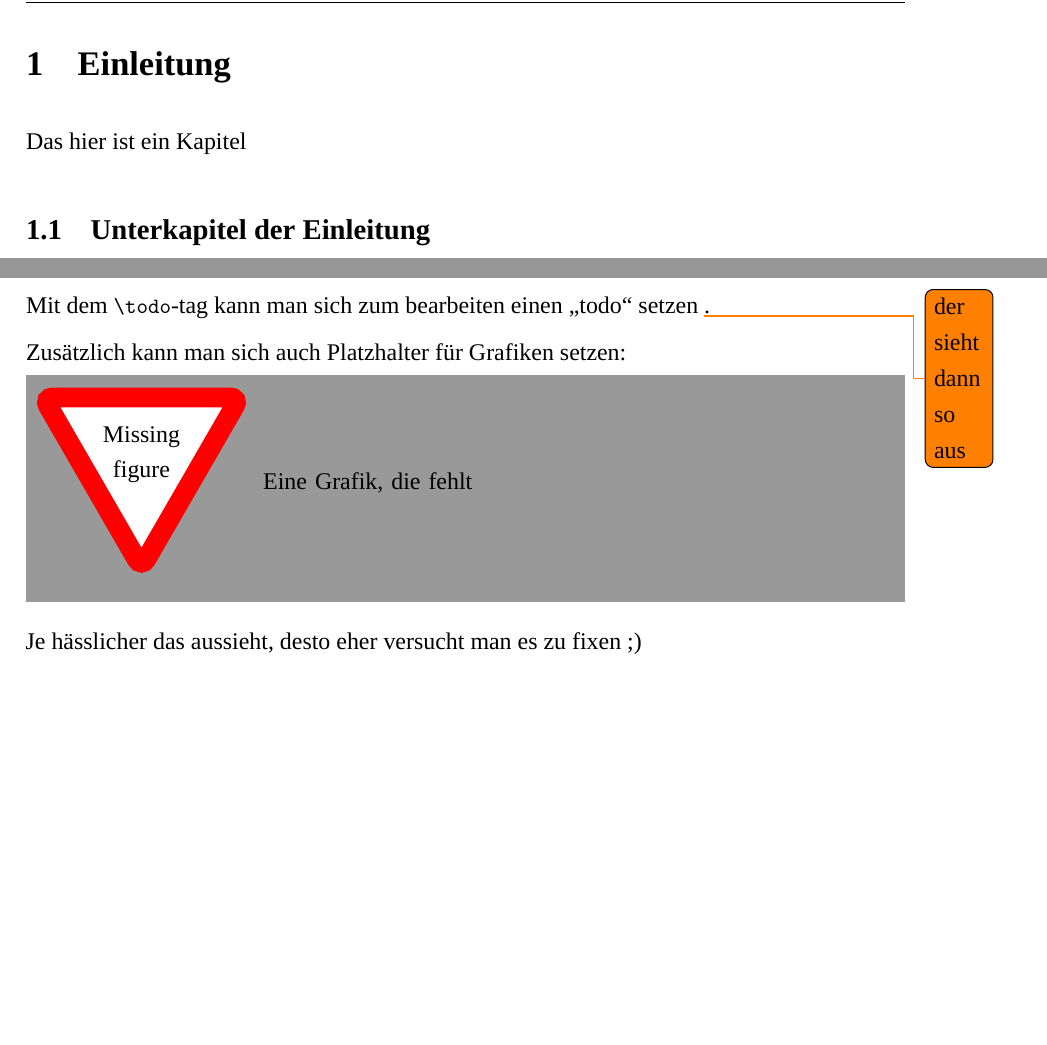
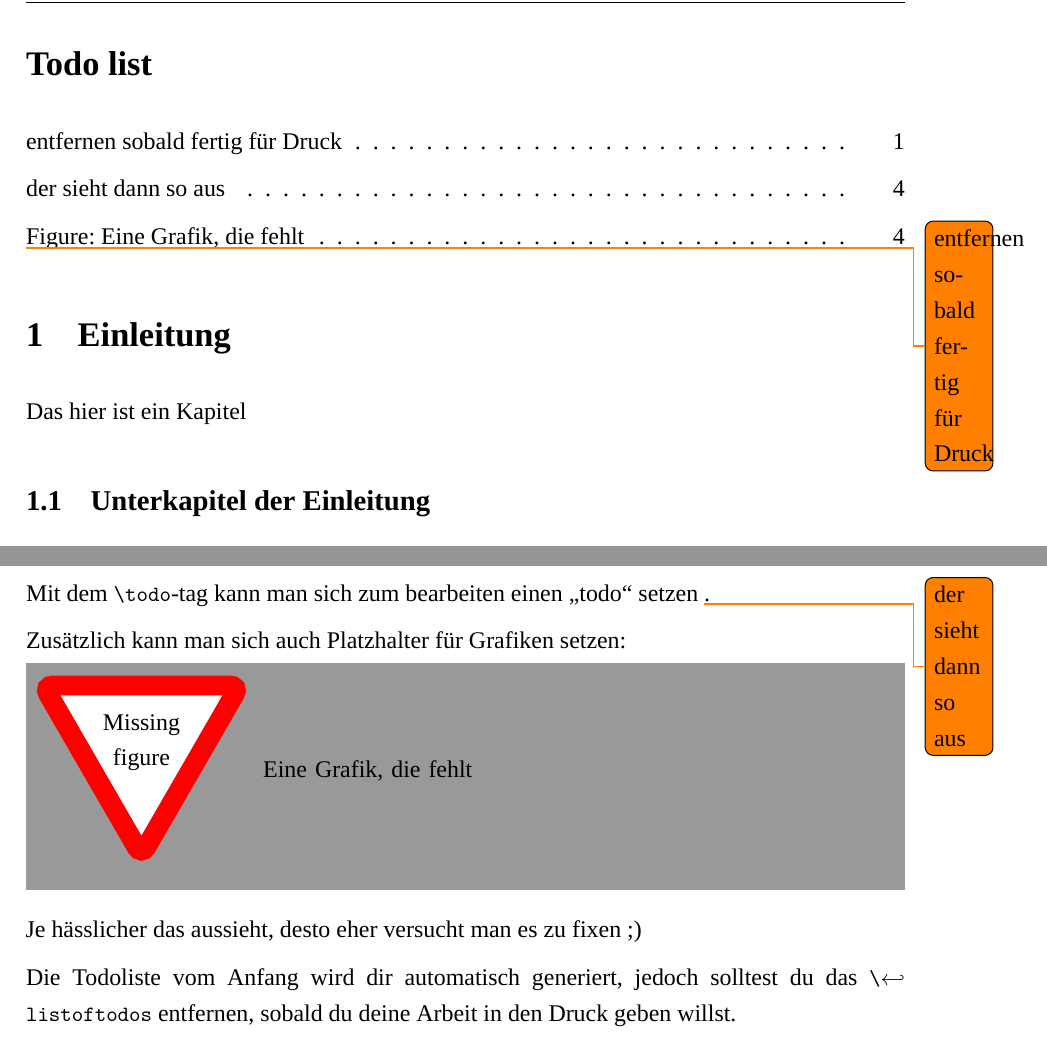
Before and after one commit to LEMMIIX/latex-ba-template, a LaTeX document (main.tex, which reads chapter/4_Konzeption.tex): two parts of pages 7 and 10 of 14, joined at a grey line, cut at the place of the change, the shorter picture padded with empty space. Compiled offline with XeLaTeX; a missing font is replaced by an installed copy or a similar font.

Commit message:
füge Todo-Liste hinzu und Beispiel-rendering dieses Projekts

```diff
--- a/chapter/4_Konzeption.tex
+++ b/chapter/4_Konzeption.tex
@@ -7,3 +7,5 @@ Zusätzlich kann man sich auch Platzhalter für Grafiken setzen:
 \missingfigure{Eine Grafik, die fehlt}
 
 Je hässlicher das aussieht, desto eher versucht man es zu fixen ;)
+
+Die Todoliste vom Anfang wird dir automatisch generiert, jedoch solltest du das \lstinline{\listoftodos} entfernen, sobald du deine Arbeit in den Druck geben willst.
--- a/main.tex
+++ b/main.tex
@@ -107,6 +107,11 @@ keepaspectratio]{resources/images/deckblatt.png}%
 
 % Kapitel ab hier arabisch nummerieren
 \pagenumbering{arabic}
+%TODO WICHTIG entferne die folgenden Zeilen wenn du ready für den Druck bist...
+\listoftodos
+\todo{entfernen sobald fertig für Druck}
+%... denn es wäre peinlich deine Todos im fertigen Druck zu sehen
+
 \input{chapter/1_Einleitung.tex}
 \newpage
 \input{chapter/2_Theorie.tex}
```
Also changed, not shown: Beispiel.pdf (added), README.md, 1 other file.
